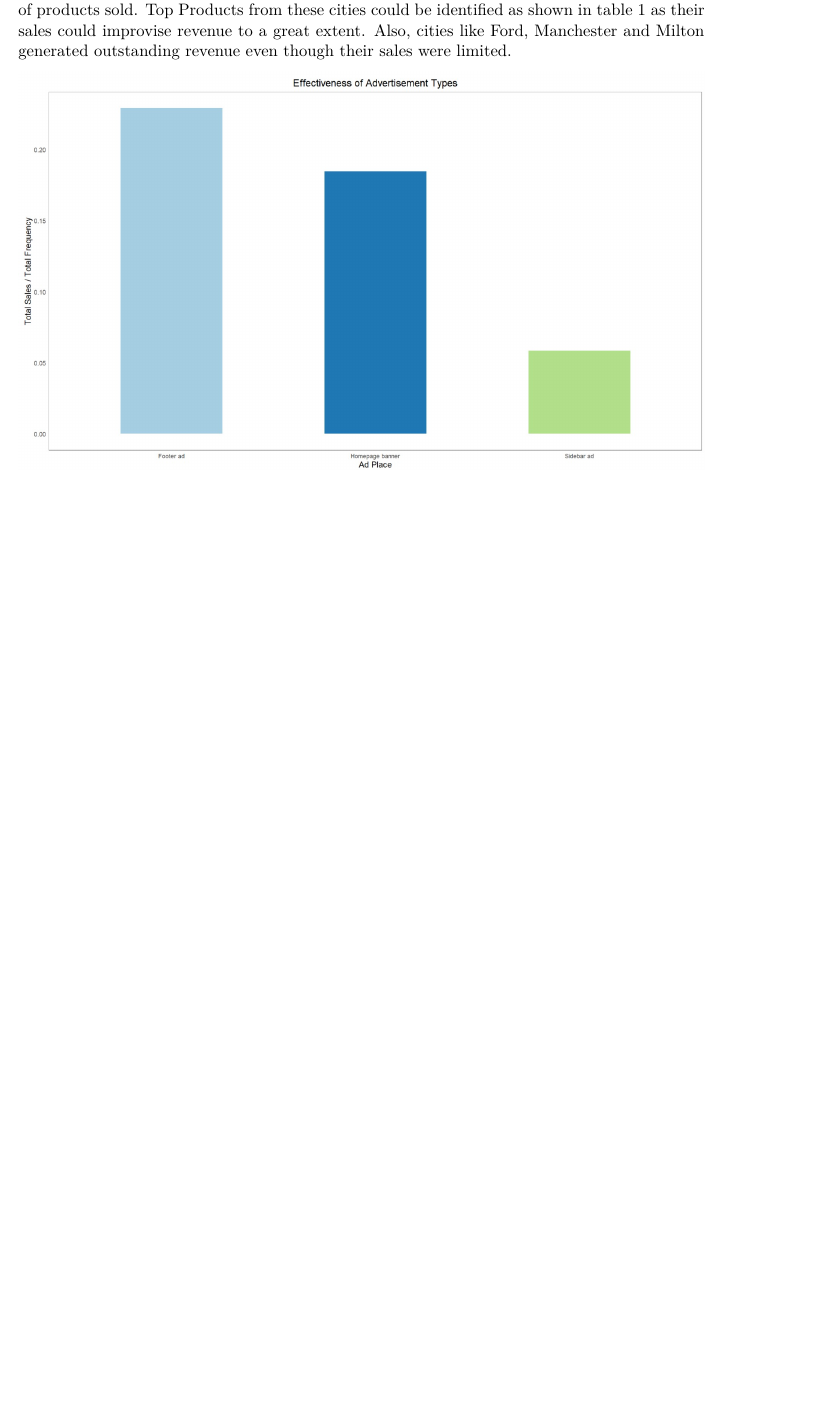
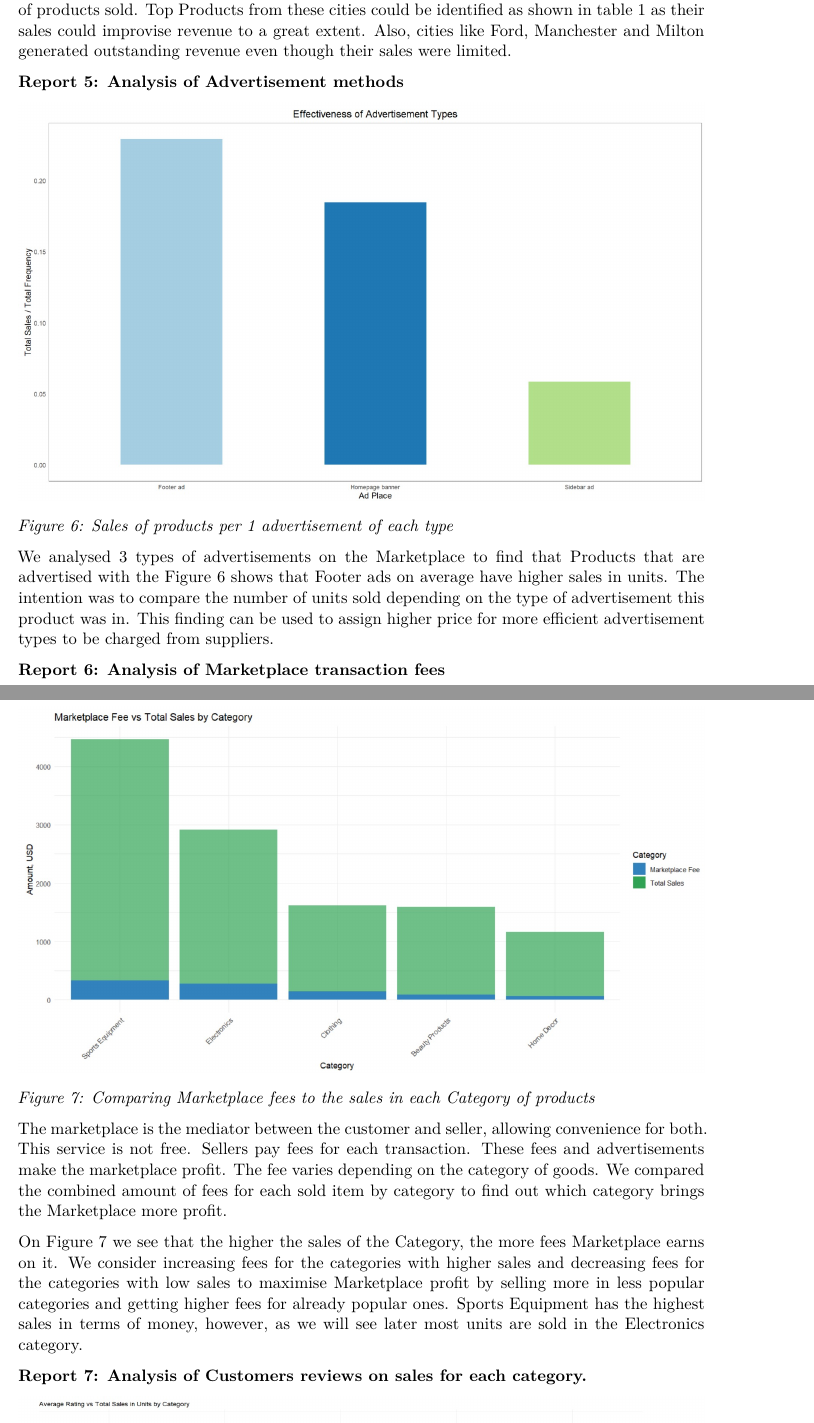
Before and after one commit to 5586227/DM_Group3, a Quarto document (Report.qmd): part of page 31 of 32 before the commit and two parts of pages 31 and 32 of 33 after it, the two joined at a grey line, cut so that both start at the same text, the shorter picture padded with empty space. Rendered offline with R 4.5, knitr and Pandoc in place of Quarto, then LaTeX, with nearby package versions; common packages that the code uses without loading them are loaded.

Commit message:
Update- report 4,5,6

```diff
--- a/Report.qmd
+++ b/Report.qmd
@@ -1099,7 +1099,22 @@ Purchase pattern analysis is significant for an e-commerce company as different
 
 Figure 5 gives a crucial insight of cities that generated significant revenue with lesser quantity of products sold. Top Products from these cities could be identified as shown in table 1 as their sales could improvise revenue to a great extent. Also, cities like Ford, Manchester and Milton generated outstanding revenue even though their sales were limited.
 
+**Report 5: Analysis of Advertisement methods**
+
 ![](images/Figure 4.jpeg)
+
+*Figure 6: Sales of products per 1 advertisement of each type*
+
+We analysed 3 types of advertisements on the Marketplace to find that Products that are advertised with the Figure 6 shows that Footer ads on average have higher sales in units. The intention was to compare the number of units sold depending on the type of advertisement this product was in. This finding can be used to assign higher price for more efficient advertisement types to be charged from suppliers.
+
+**Report 6: Analysis of Marketplace transaction fees**
 
 ![](images/Figure 5.jpeg)
 
+*Figure 7: Comparing Marketplace fees to the sales in each Category of products*
+
+The marketplace is the mediator between the customer and seller, allowing convenience for both. This service is not free. Sellers pay fees for each transaction. These fees and advertisements make the marketplace profit. The fee varies depending on the category of goods. We compared the combined amount of fees for each sold item by category to find out which category brings the Marketplace more profit.
+
+On Figure 7 we see that the higher the sales of the Category, the more fees Marketplace earns on it. We consider increasing fees for the categories with higher sales and decreasing fees for the categories with low sales to maximise Marketplace profit by selling more in less popular categories and getting higher fees for already popular ones. Sports Equipment has the highest sales in terms of money, however, as we will see later most units are sold in the Electronics category.
+
+**Report 7: Analysis of Customers reviews on sales for each category.**
```
Also changed, not shown: Report.qmd (5 more changed lines).
